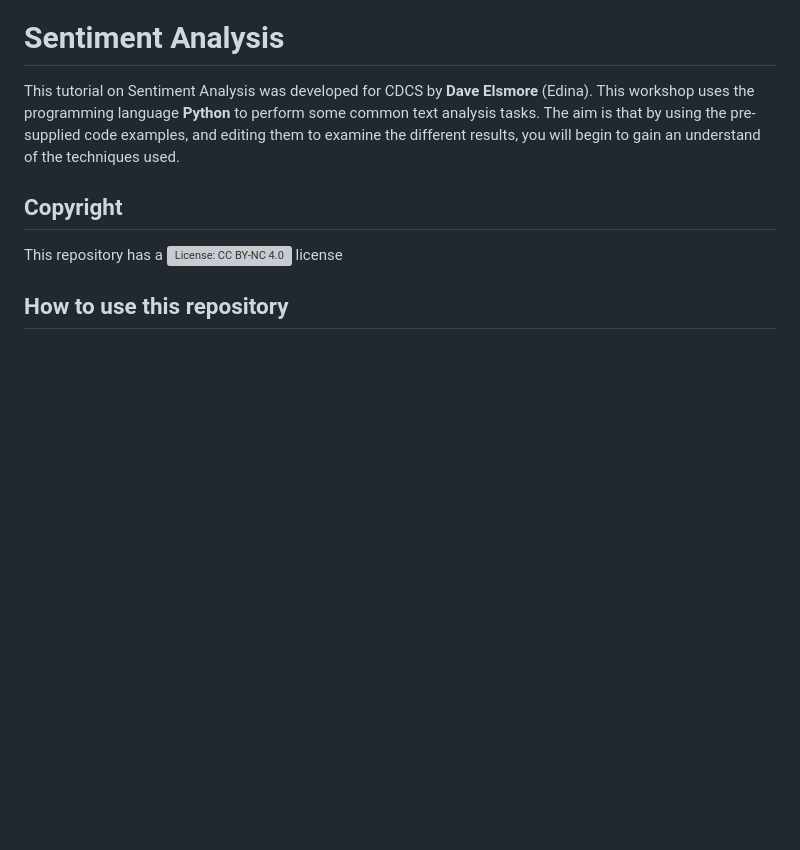
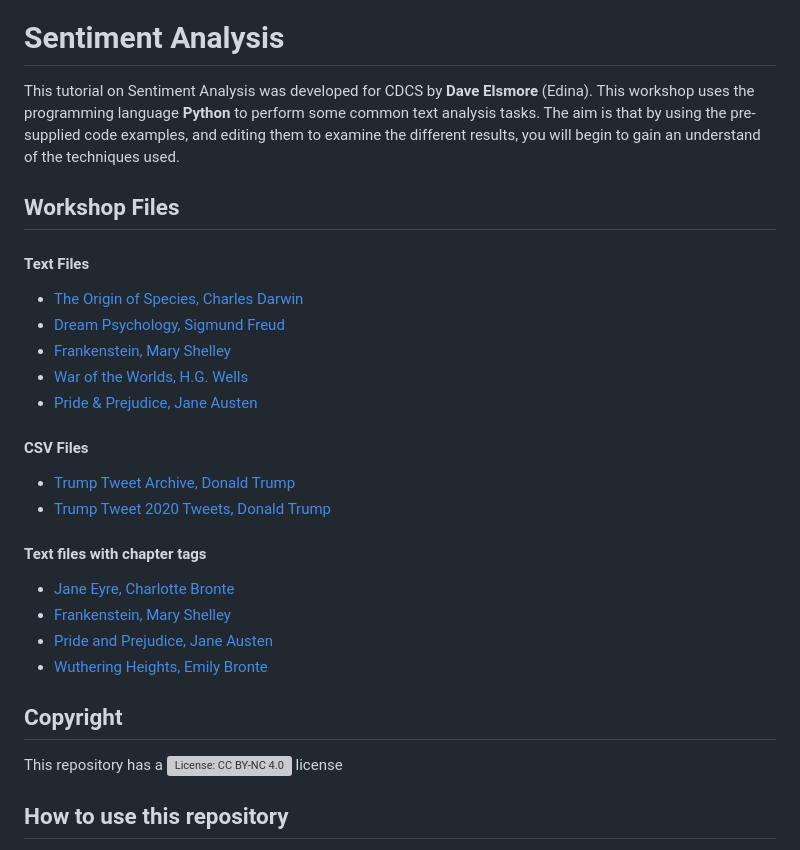
Before and after one commit to DCS-training/SentimentAnalysis, a Markdown page: README.md, the part around the change. Rendered like a GitHub page; blank space fills up the shorter version; grey boxes are pictures that could not be loaded.

```diff
--- a/README.md
+++ b/README.md
@@ -2,6 +2,24 @@
 
 This tutorial on Sentiment Analysis was developed for CDCS by **Dave Elsmore** (Edina).
 This workshop uses the programming language **Python** to perform some common text analysis  tasks. The aim is that by using the pre-supplied code examples, and editing them to examine the different results, you will begin to gain an understand of the techniques used.
+## Workshop Files
+
+#### Text Files
+- [The Origin of Species, Charles Darwin]()
+- [Dream Psychology, Sigmund Freud]()
+- [Frankenstein, Mary Shelley]()
+- [War of the Worlds, H.G. Wells]()
+- [Pride & Prejudice, Jane Austen]()
+
+#### CSV Files
+- [Trump Tweet Archive, Donald Trump]()
+- [Trump Tweet 2020 Tweets, Donald Trump]()
+
+#### Text files with chapter tags
+- [Jane Eyre, Charlotte Bronte]()
+- [Frankenstein, Mary Shelley]()
+- [Pride and Prejudice, Jane Austen]()
+- [Wuthering Heights, Emily Bronte]()
 
 ## Copyright
 
```
